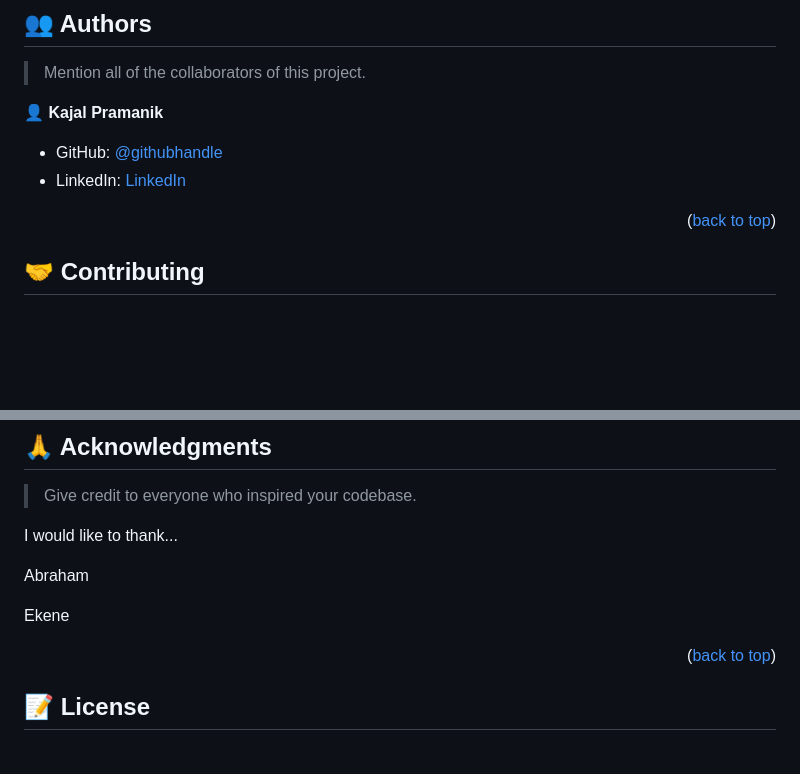
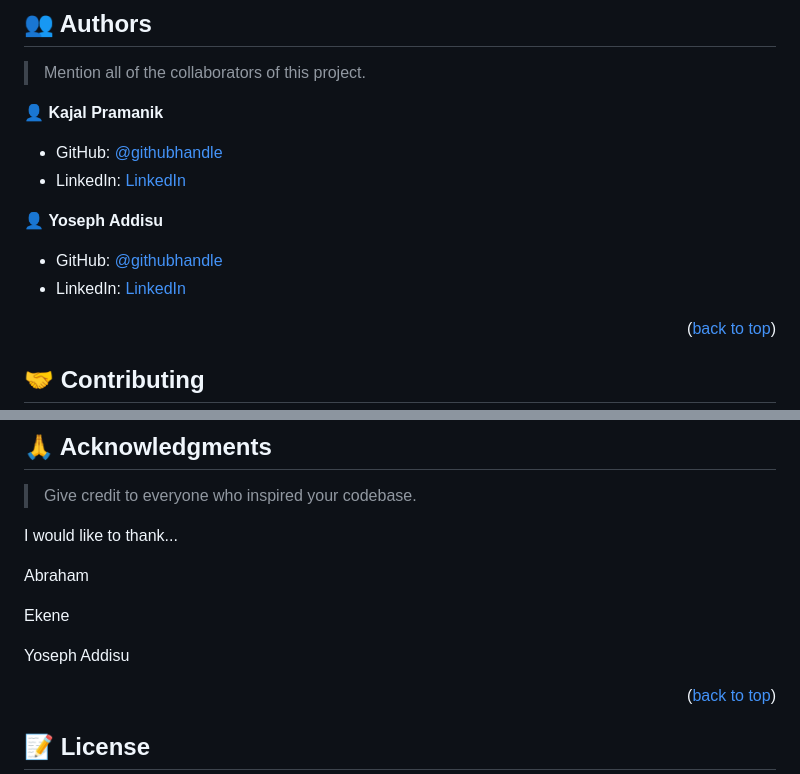
Before and after one commit to Kajal19-del/First_Portfolio, a Markdown page: README.md, 2 parts joined by grey strips. Rendered like a GitHub page; blank space fills up the shorter version.

```diff
--- a/README.md
+++ b/README.md
@@ -92,6 +92,11 @@ To get a local copy up and running follow these simple example steps.
 - GitHub: [@githubhandle](https://github.com/Kajal19-del)
 - LinkedIn: [LinkedIn](https://www.linkedin.com/in/kajal-pramanik-234a93173/)
 
+👤 **Yoseph Addisu**
+
+- GitHub: [@githubhandle](https://github.com/yosaddis)
+- LinkedIn: [LinkedIn](https://www.linkedin.com/in/yoseph-addisu-79a58b60/)
+
 
 <p align="right">(<a href="#readme-top">back to top</a>)</p>
 
@@ -127,6 +132,8 @@ Abraham
 
 Ekene
 
+Yoseph Addisu
+
 <p align="right">(<a href="#readme-top">back to top</a>)</p>
 
 <!-- LICENSE -->
```
